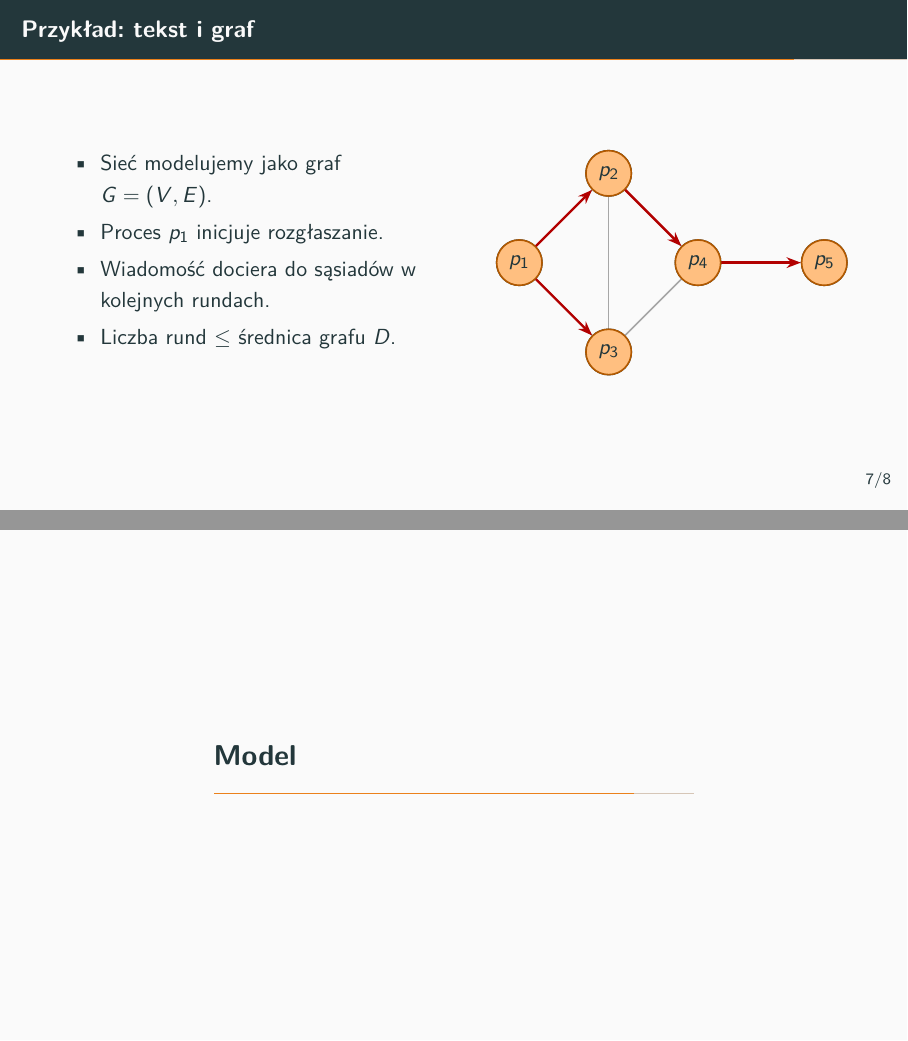
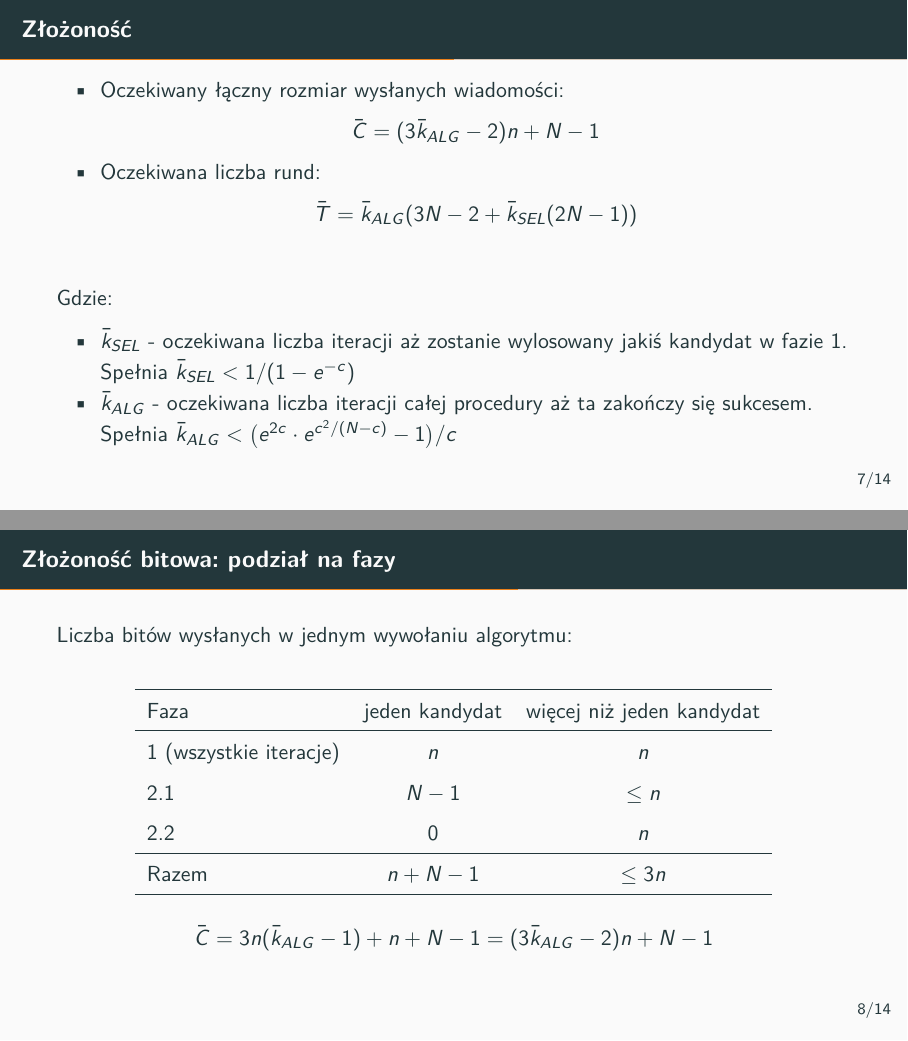
Before and after one commit to Rewenix/SR-presentation-1, LaTeX slides (presentation/main.tex, which reads presentation/sections/3-analiza.tex, presentation/sections/test-1.tex, presentation/sections/test-2.tex): pages 36 and 37 of 38 before the commit and pages 34 and 36 of 49 after it, joined at a grey line. Compiled offline with pdfLaTeX.

Commit message:
Complexity

```diff
--- /dev/null
+++ b/presentation/sections/3-analiza.tex
@@ -0,0 +1,44 @@
+% !TeX root = ../main.tex
+\section{Analiza złożoności}
+
+\begin{frame}{Złożoność}
+  \begin{itemize}[<+->]
+    \item Oczekiwany łączny rozmiar wysłanych wiadomości:
+    $$ \bar{C} = (3\bar{k}_{ALG}-2)n + N - 1 $$
+    \item Oczekiwana liczba rund:
+    $$ \bar{T} = \bar{k}_{ALG}(3N - 2 + \bar{k}_{SEL}(2N-1)) $$
+  \end{itemize}
+  Gdzie:
+  \begin{itemize}
+    \item $\bar{k}_{SEL}$ - oczekiwana liczba iteracji aż zostanie wylosowany jakiś kandydat w fazie 1. Spełnia $\bar{k}_{SEL} < 1/(1-e^{-c})$
+    \item $\bar{k}_{ALG}$ - oczekiwana liczba iteracji całej procedury aż ta zakończy się sukcesem. Spełnia $\bar{k}_{ALG} < \bigl(e^{2c} \cdot e^{c^{2}/(N - c)} - 1\bigr)/c$
+    \end{itemize}
+\end{frame}
+
+% -----------------------------------------------------------------------------
+\begin{frame}{Złożoność bitowa: podział na fazy}
+  Liczba bitów wysłanych w jednym wywołaniu algorytmu:
+  \medskip
+  \begin{center}
+    \renewcommand{\arraystretch}{1.3}
+    \begin{tabular}{lcc}
+      \hline
+      Faza & jeden kandydat & więcej niż jeden kandydat \\
+      \hline
+      1 (wszystkie iteracje) & $n$     & $n$        \\
+      2.1                    & $N - 1$ & $\leq n$   \\
+      2.2                    & $0$     & $n$        \\
+      \hline
+      Razem                  & $n + N - 1$ & $\leq 3n$ \\
+      \hline
+    \end{tabular}
+  \end{center}
+  \pause
+  \[
+    \bar{C} = 3n(\bar{k}_{ALG} - 1) + n + N - 1 = (3\bar{k}_{ALG} - 2)n + N - 1
+  \]
+\end{frame}
+
+% -----------------------------------------------------------------------------
+\begin{frame}{Złożoność czasowa: podział na fazy}
+  Liczba rund w jednym wywołaniu algorytmu:
@@ -0,0 +52 @@
+      1 (wszystkie iteracje) & $\bar{k}_{SEL}(2N - 1)$ \\
@@ -0,0 +56 @@
+      Razem                  & $3N - 2 + \bar{k}_{SEL}(2N - 1)$ \\
@@ -0,0 +62 @@
+    \bar{T} = \bar{k}_{ALG}\bigl(3N - 2 + \bar{k}_{SEL}(2N - 1)\bigr)
@@ -0,0 +143,17 @@
+\begin{frame}{Przypadek $c = \frac{1}{2}$}
+  Dla $N = 1$ problem jest trywialny, a ograniczenie na $\bar{k}_{ALG}$ maleje
+  z $N$, więc wystarczy $N = 2$:
+  \begin{align*}
+    \bar{k}_{ALG} &< 2\left(e \cdot \exp\left(\frac{1/4}{2 - 1/2}\right) - 1\right)
+                    = 2\left(e^{7/6} - 1\right) \approx 4.4225411 \\
+    \bar{k}_{SEL} &< \frac{1}{1 - e^{-1/2}} \approx 2.5415
+  \end{align*}
+  \pause
+  \begin{align*}
+    \bar{C} &= 3n(\bar{k}_{ALG} - 1) + n + N - 1 < 11.2676233\,n + N - 1 \\
+    \bar{T} &= \bar{k}_{ALG}\bigl(3N - 2 + \bar{k}_{SEL}(2N - 1)\bigr)
+             < 35.747347\,N - 20.08494
+  \end{align*}
+  \pause
+  \textbf{Wniosek:} $\bar{C} < 12n + N - 1$, \quad $\bar{T} < 36N$.
+\end{frame}
--- a/presentation/sections/test-1.tex
+++ /dev/null
@@ -1,44 +0,0 @@
-% !TeX root = ../main.tex
-\section{Wprowadzenie}
-
-\begin{frame}{Przykład: tekst i graf}
-  \begin{columns}[T,onlytextwidth]
-    \begin{column}{0.5\textwidth}
-      \begin{itemize}
-        \item<1-> Sieć modelujemy jako graf $G = (V, E)$.
-        \item<2-> Proces $p_1$ inicjuje rozgłaszanie.
-        \item<3-> Wiadomość dociera do sąsiadów w kolejnych rundach.
-        \item<4-> Liczba rund $\leq$ średnica grafu $D$.
-      \end{itemize}
-    \end{column}
-
-    \begin{column}{0.45\textwidth}
-      \centering
-      \begin{tikzpicture}[node distance=14mm]
-        \node[proc] (p1) {$p_1$};
-        \node[proc, above right=of p1] (p2) {$p_2$};
-        \node[proc, below right=of p1] (p3) {$p_3$};
-        \node[proc, below right=of p2] (p4) {$p_4$};
-        \node[proc, right=of p4] (p5) {$p_5$};
-
-        \draw[link] (p1) -- (p2);
-        \draw[link] (p1) -- (p3);
-        \draw[link] (p2) -- (p4);
-        \draw[link] (p3) -- (p4);
-        \draw[link] (p2) -- (p3);
-        \draw[link] (p4) -- (p5);
-
-        % step-by-step highlighting
-        \node<2->[proc, active] at (p1) {$p_1$};
-        \draw<3->[msg] (p1) -- (p2);
-        \draw<3->[msg] (p1) -- (p3);
-        \node<3->[proc, active] at (p2) {$p_2$};
-        \node<3->[proc, active] at (p3) {$p_3$};
-        \draw<4->[msg] (p2) -- (p4);
-        \draw<4->[msg] (p4) -- (p5);
-        \node<4->[proc, active] at (p4) {$p_4$};
-        \node<4->[proc, active] at (p5) {$p_5$};
-      \end{tikzpicture}
-    \end{column}
-  \end{columns}
-\end{frame}
--- a/presentation/sections/test-2.tex
+++ /dev/null
@@ -1,9 +0,0 @@
-% !TeX root = ../main.tex
-\section{Model}
-
-\begin{frame}{Model synchroniczny}
-  \begin{itemize}
-    \item Obliczenie przebiega w rundach.
-    \item W każdej rundzie proces wysyła wiadomości, odbiera je i wykonuje obliczenia lokalne.
-  \end{itemize}
-\end{frame}
--- a/presentation/styles.tex
+++ b/presentation/styles.tex
@@ -7,4 +7,5 @@
   link/.style   = {thick, gray!70},
   dlink/.style  = {->, thick},
   msg/.style    = {->, very thick, red!70!black},
+  aware/.style  = {fill=teal!45, draw=teal!70!black},
 }
```
Also changed, not shown: presentation/main.tex (+1 -2 lines), presentation/sections/1-problem.tex (+2 -2 lines), presentation/sections/2-algorytm.tex (+44 -4 lines), presentation/sections/3-analiza.tex (95 more changed lines).
